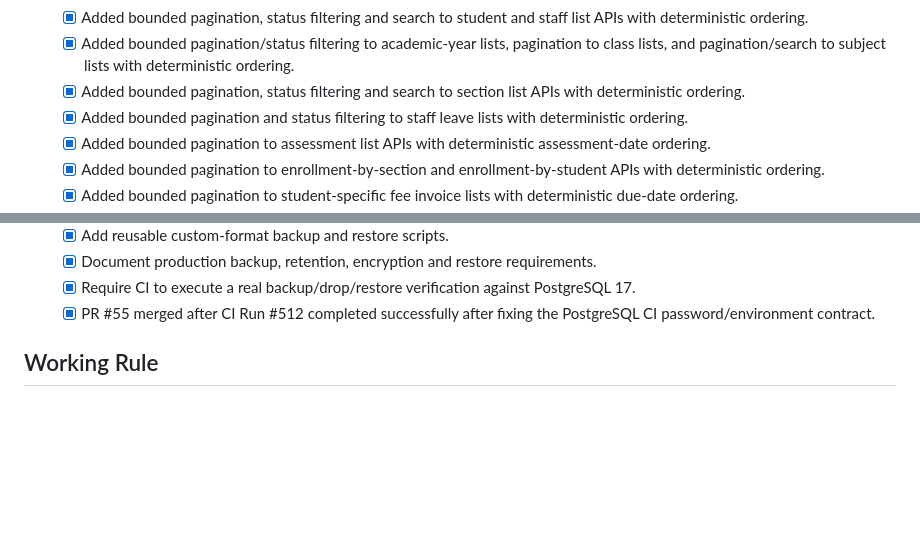
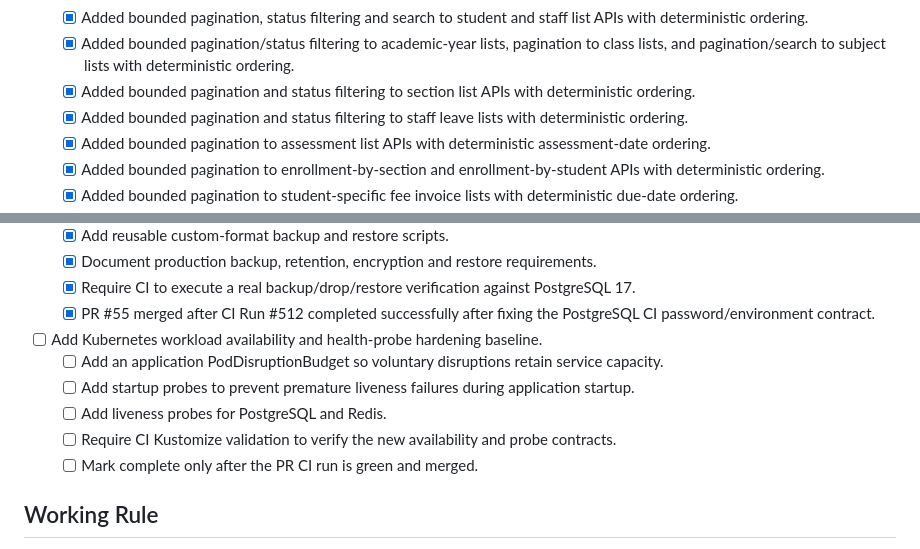
Before and after one commit to AmitKumarPrasad/AMSS, a Markdown page: TASKS.md, 2 parts joined by grey strips. GitHub-like rendering; blank space fills up the shorter version.

Commit message:
docs: add next Kubernetes availability hardening task

```diff
--- a/TASKS.md
+++ b/TASKS.md
@@ -61,7 +61,7 @@ This file is the implementation source of truth for the next development batches
   - [x] Corrected audience-aware pagination for documents and announcements so inaccessible rows no longer consume a page.
   - [x] Added bounded pagination, status filtering and search to student and staff list APIs with deterministic ordering.
   - [x] Added bounded pagination/status filtering to academic-year lists, pagination to class lists, and pagination/search to subject lists with deterministic ordering.
-  - [x] Added bounded pagination, status filtering and search to section list APIs with deterministic ordering.
+  - [x] Added bounded pagination and status filtering to section list APIs with deterministic ordering.
   - [x] Added bounded pagination and status filtering to staff leave lists with deterministic ordering.
   - [x] Added bounded pagination to assessment list APIs with deterministic assessment-date ordering.
   - [x] Added bounded pagination to enrollment-by-section and enrollment-by-student APIs with deterministic ordering.
@@ -117,5 +117,12 @@ This file is the implementation source of truth for the next development batches
   - [x] Require CI to execute a real backup/drop/restore verification against PostgreSQL 17.
   - [x] PR #55 merged after CI Run #512 completed successfully after fixing the PostgreSQL CI password/environment contract.
 
+- [ ] Add Kubernetes workload availability and health-probe hardening baseline.
+  - [ ] Add an application PodDisruptionBudget so voluntary disruptions retain service capacity.
+  - [ ] Add startup probes to prevent premature liveness failures during application startup.
+  - [ ] Add liveness probes for PostgreSQL and Redis.
+  - [ ] Require CI Kustomize validation to verify the new availability and probe contracts.
+  - [ ] Mark complete only after the PR CI run is green and merged.
+
 ## Working Rule
 When the user says "next implementation" or "next batch", select the highest-priority unchecked task, inspect the current code first, implement it, run/inspect CI, fix failures, and update this tracker.
```
